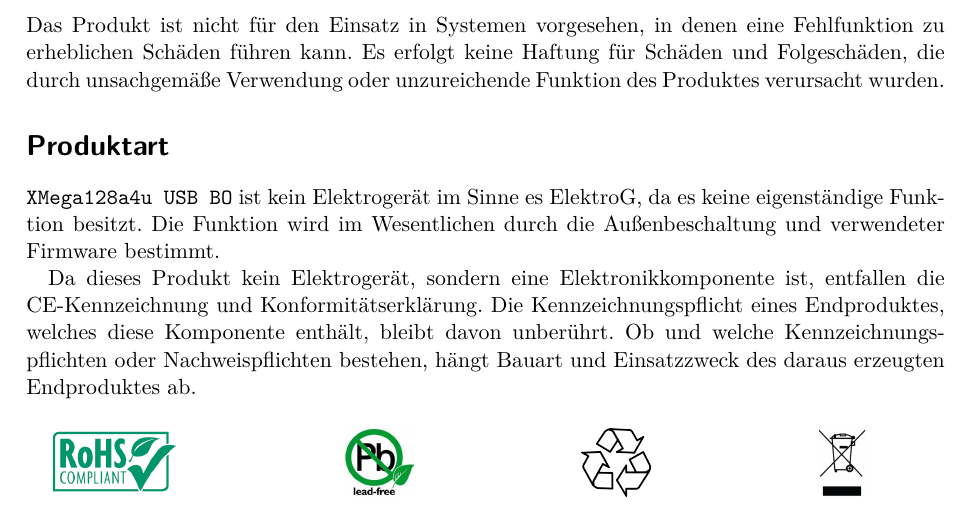
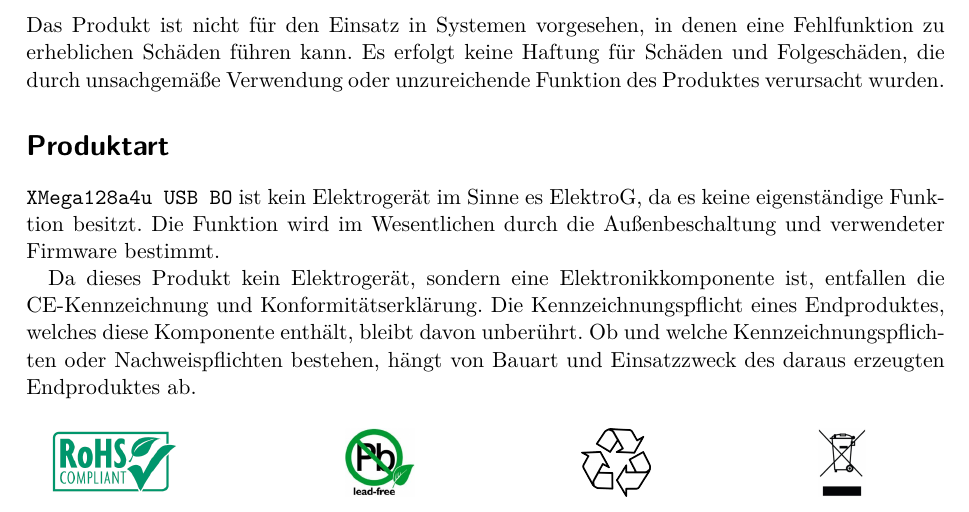
Before and after one commit to TheTesla/ATXMega32a4u-USB-Breakout, a LaTeX document (Hinweise/Hinweise.tex): part of the page, cut so that both start at the same text. Compiled offline with pdfLaTeX; the source files are stored in an older character set and shown here as Unicode.

Commit message:
little changes in Hinweise
Signed-off-by: Stefan Helmert <stefan.helmert@t-online.de>

```diff
--- a/Hinweise/Hinweise.tex
+++ b/Hinweise/Hinweise.tex
@@ -155,7 +155,7 @@ Das Produkt ist nicht für den Einsatz in Systemen vorgesehen, in denen eine Feh
 
 \texttt{\product} ist kein Elektrogerät im Sinne es ElektroG, da es keine eigenständige Funktion besitzt. Die Funktion wird im Wesentlichen durch die Außenbeschaltung und verwendeter Firmware bestimmt.
 
-Da dieses Produkt kein Elektrogerät, sondern eine Elektronikkomponente ist, entfallen die CE-Kennzeichnung und Konformitätserklärung. Die Kennzeichnungspflicht eines Endproduktes, welches diese Komponente enthält, bleibt davon unberührt. Ob und welche Kennzeichnungspflichten oder Nachweispflichten bestehen, hängt Bauart und Einsatzzweck des daraus erzeugten Endproduktes ab.
+Da dieses Produkt kein Elektrogerät, sondern eine Elektronikkomponente ist, entfallen die CE-Kennzeichnung und Konformitätserklärung. Die Kennzeichnungspflicht eines Endproduktes, welches diese Komponente enthält, bleibt davon unberührt. Ob und welche Kennzeichnungspflichten oder Nachweispflichten bestehen, hängt von Bauart und Einsatzzweck des daraus erzeugten Endproduktes ab.
 
 \vspace{0.5cm}
 
```
Also changed, not shown: Hinweise/Hinweise.pdf, 5 other files.
